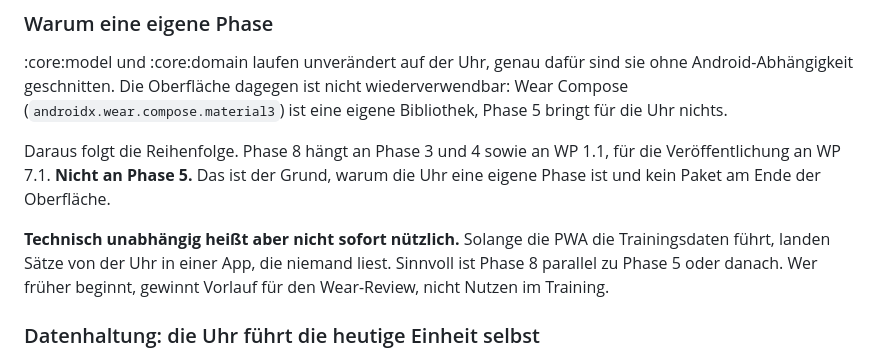
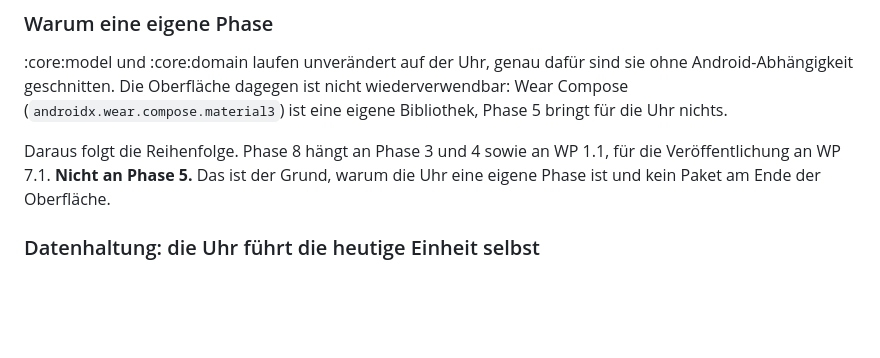
Before and after one commit to AgentK42/HantelKladde-pwa, a Markdown page: docs/kotlin-rewrite-plan.md, the part around the change. Rendered like a GitHub page; blank space fills up the shorter version.

Commit message:
Ueberfluessigen Absatz zum Nutzen der Uhr streichen
Der Absatz sagte, die Uhr nuetze erst, wenn die Kotlin-App die Daten
fuehrt. Das ist der Zweck des ganzen Ports und keine Einschraenkung von
Phase 8. Die Abhaengigkeiten stehen direkt darueber.

Co-Authored-By: Claude Opus 5.5 <noreply@anthropic.com>

```diff
--- a/docs/kotlin-rewrite-plan.md
+++ b/docs/kotlin-rewrite-plan.md
@@ -527,11 +527,6 @@ Daraus folgt die Reihenfolge. Phase 8 hängt an Phase 3 und 4 sowie an WP 1.1,
 für die Veröffentlichung an WP 7.1. **Nicht an Phase 5.** Das ist der Grund,
 warum die Uhr eine eigene Phase ist und kein Paket am Ende der Oberfläche.
 
-**Technisch unabhängig heißt aber nicht sofort nützlich.** Solange die PWA die
-Trainingsdaten führt, landen Sätze von der Uhr in einer App, die niemand liest.
-Sinnvoll ist Phase 8 parallel zu Phase 5 oder danach. Wer früher beginnt,
-gewinnt Vorlauf für den Wear-Review, nicht Nutzen im Training.
-
 ### Datenhaltung: die Uhr führt die heutige Einheit selbst
 
 Die Uhr kennt die heutige Einheit und den Plan, schreibt Sätze mit und gleicht
```
